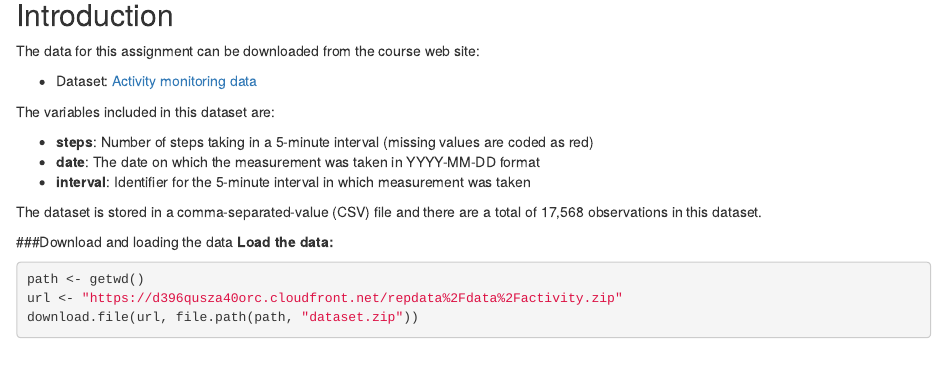
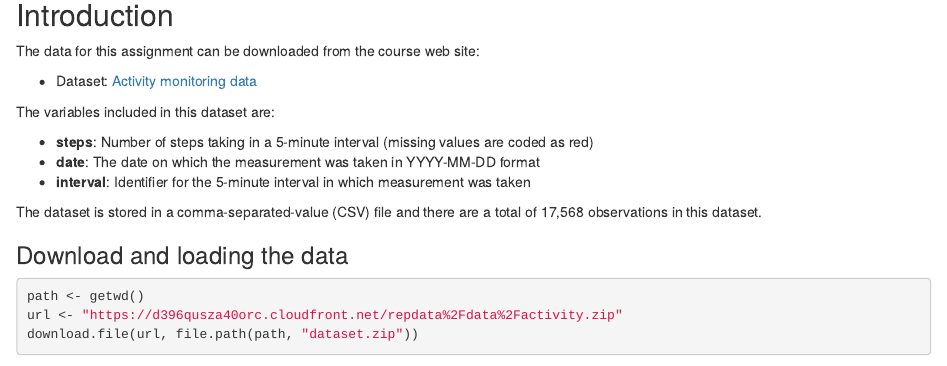
Before and after one commit to TingtingZha/datasciencecoursera, an R Markdown document (5 - Reproducible Research/Project1/PA1_template.rmd): the page in a window 1100 px wide, from 80 px down. Rendered offline with R 4.5, knitr and Pandoc, with nearby package versions; some code elsewhere in the file could not run offline.

Commit message:
Update PA1_template.rmd

````diff
--- a/5 - Reproducible Research/Project1/PA1_template.rmd
+++ b/5 - Reproducible Research/Project1/PA1_template.rmd
@@ -20,8 +20,8 @@ The variables included in this dataset are:
 
 The dataset is stored in a comma-separated-value (CSV) file and there are a total of 17,568 observations in this dataset.
 
-###Download and loading the data
-**Load the data:  **
+### Download and loading the data
+
 ```{r}
 path <- getwd()
 url <- "https://d396qusza40orc.cloudfront.net/repdata%2Fdata%2Factivity.zip"
````
